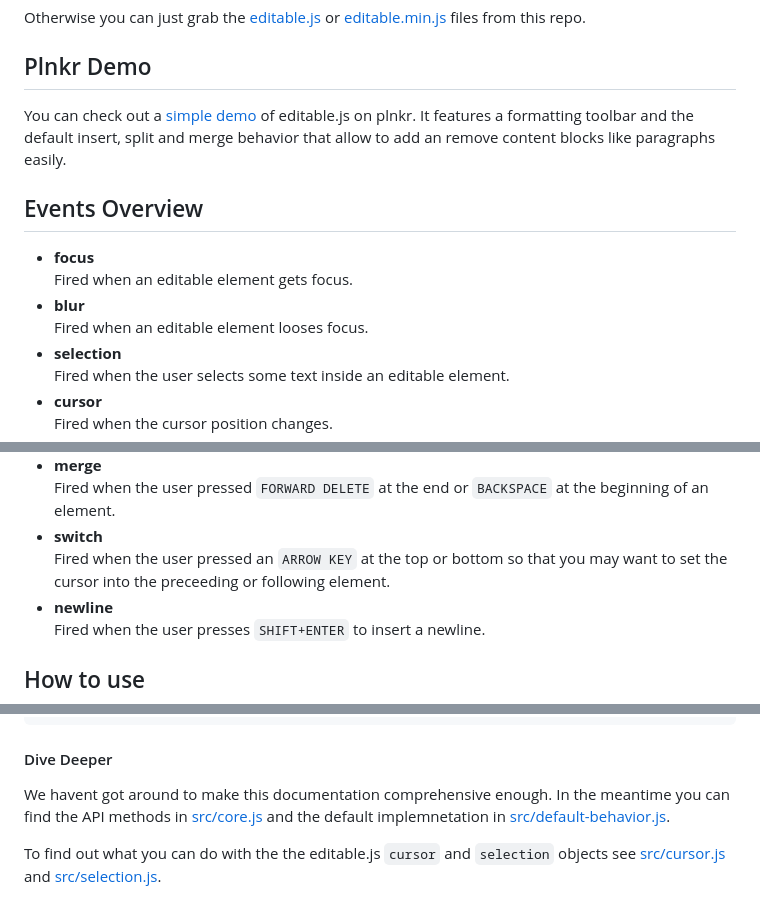
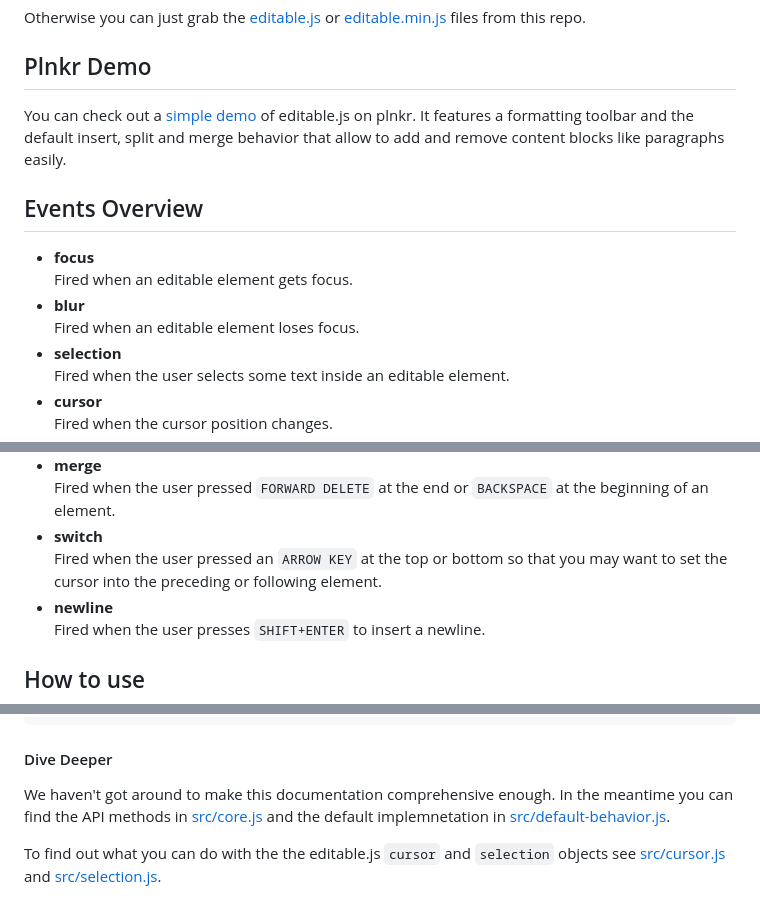
Before and after one commit to Rover-Geekg/anestisb, a Markdown page: README.md, 3 parts joined by grey strips. Rendered like a GitHub page.

Commit message:
Fix typos

```diff
--- a/README.md
+++ b/README.md
@@ -21,7 +21,7 @@ Otherwise you can just grab the [editable.js](editable.js) or [editable.min.js](
 
 ## Plnkr Demo
 
-You can check out a [simple demo](http://plnkr.co/edit/12OUl7) of editable.js on plnkr. It features a formatting toolbar and the default insert, split and merge behavior that allow to add an remove content blocks like paragraphs easily.
+You can check out a [simple demo](http://plnkr.co/edit/12OUl7) of editable.js on plnkr. It features a formatting toolbar and the default insert, split and merge behavior that allow to add and remove content blocks like paragraphs easily.
 
 
 ## Events Overview
@@ -29,7 +29,7 @@ You can check out a [simple demo](http://plnkr.co/edit/12OUl7) of editable.js on
 - **focus**
   Fired when an editable element gets focus.
 - **blur**
-  Fired when an editable element looses focus.
+  Fired when an editable element loses focus.
 - **selection**
   Fired when the user selects some text inside an editable element.
 - **cursor**
@@ -45,7 +45,7 @@ You can check out a [simple demo](http://plnkr.co/edit/12OUl7) of editable.js on
 - **merge**
   Fired when the user pressed `FORWARD DELETE` at the end or `BACKSPACE` at the beginning of an element.
 - **switch**
-  Fired when the user pressed an `ARROW KEY` at the top or bottom so that you may want to set the cursor into the preceeding or following element.
+  Fired when the user pressed an `ARROW KEY` at the top or bottom so that you may want to set the cursor into the preceding or following element.
 - **newline**
   Fired when the user presses `SHIFT+ENTER` to insert a newline.
 
@@ -83,7 +83,7 @@ editable.selection(function(editableElement, selection) {
 
 #### Dive Deeper
 
-We havent got around to make this documentation comprehensive enough. In the meantime you can find the API methods in [src/core.js](src/core.js) and the default implemnetation in [src/default-behavior.js](src/default-behavior.js).
+We haven't got around to make this documentation comprehensive enough. In the meantime you can find the API methods in [src/core.js](src/core.js) and the default implemnetation in [src/default-behavior.js](src/default-behavior.js).
 
 To find out what you can do with the the editable.js `cursor` and `selection` objects see [src/cursor.js](src/cursor.js) and [src/selection.js](src/selection.js).
 
```
